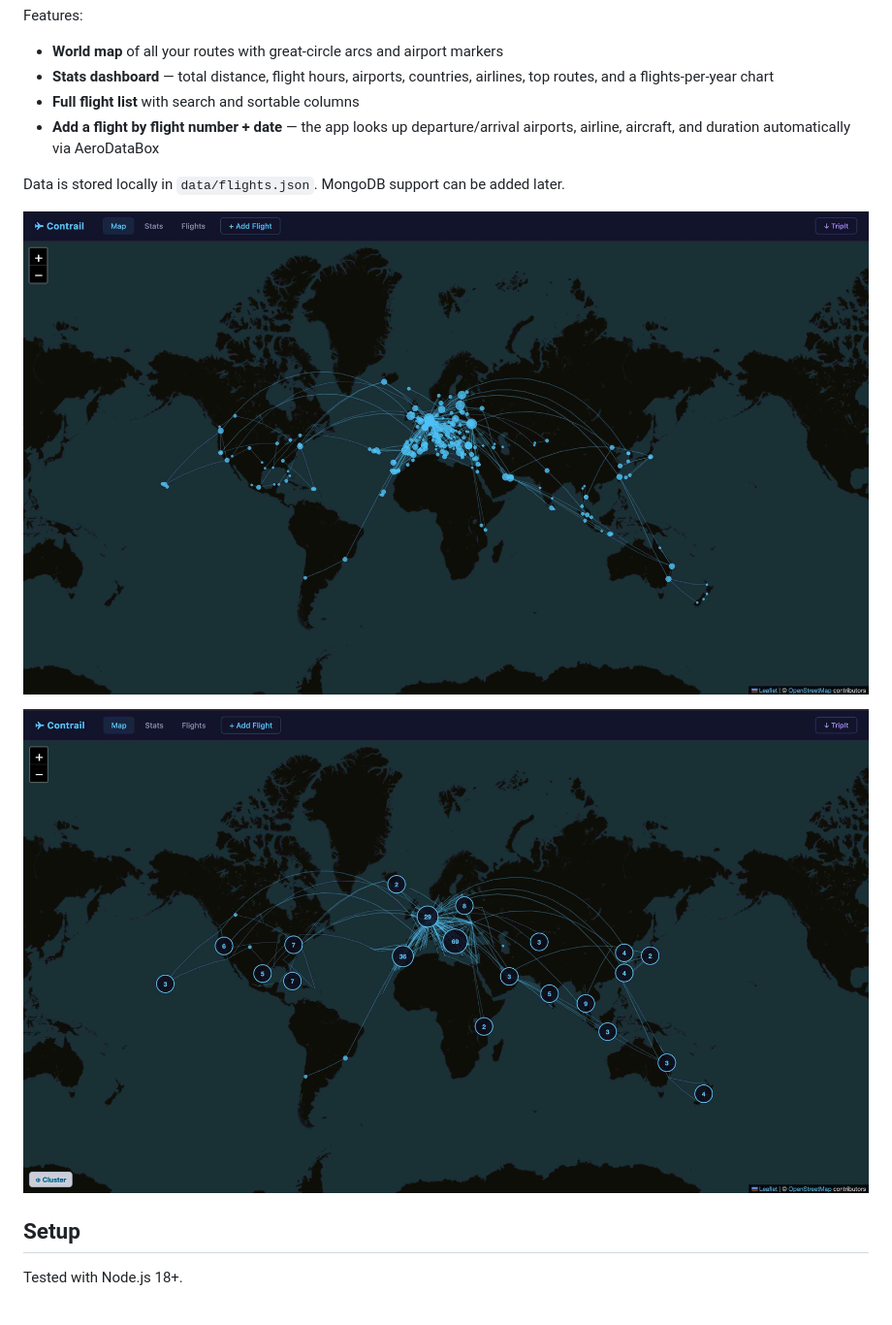
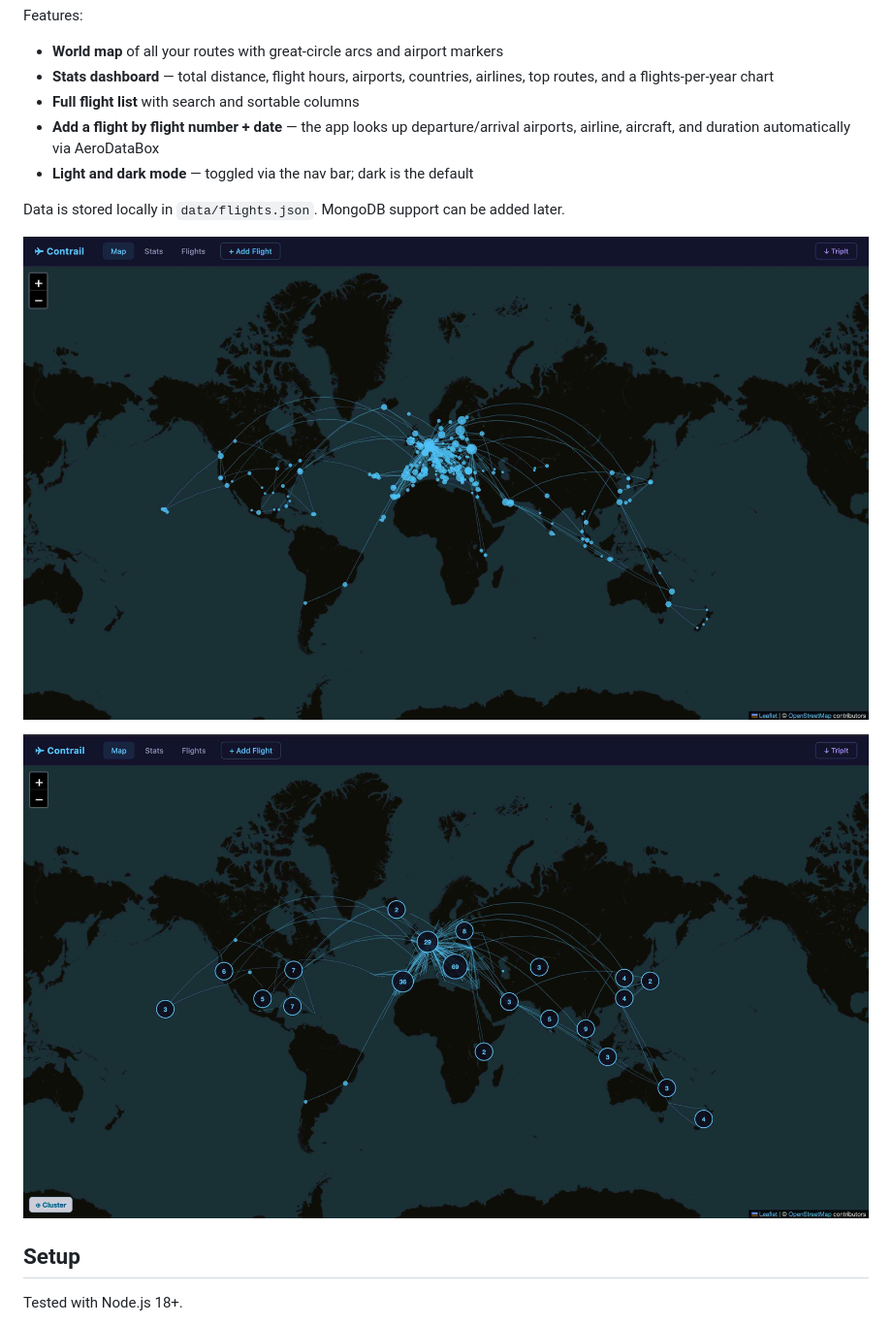
Before and after one commit to bazilinskyy/contrail, a Markdown page: README.md, the part around one of its changes. Shown at 97% size. Rendered like a GitHub page.

Commit message:
Update README: label screenshots with mode and cluster state, add light/dark mode feature

```diff
--- a/README.md
+++ b/README.md
@@ -7,6 +7,7 @@ Features:
 - **Stats dashboard** — total distance, flight hours, airports, countries, airlines, top routes, and a flights-per-year chart
 - **Full flight list** with search and sortable columns
 - **Add a flight by flight number + date** — the app looks up departure/arrival airports, airline, aircraft, and duration automatically via AeroDataBox
+- **Light and dark mode** — toggled via the nav bar; dark is the default
 
 Data is stored locally in `data/flights.json`. MongoDB support can be added later.
 
```
Also changed, not shown: other parts of README.md (+2 -2 lines).
